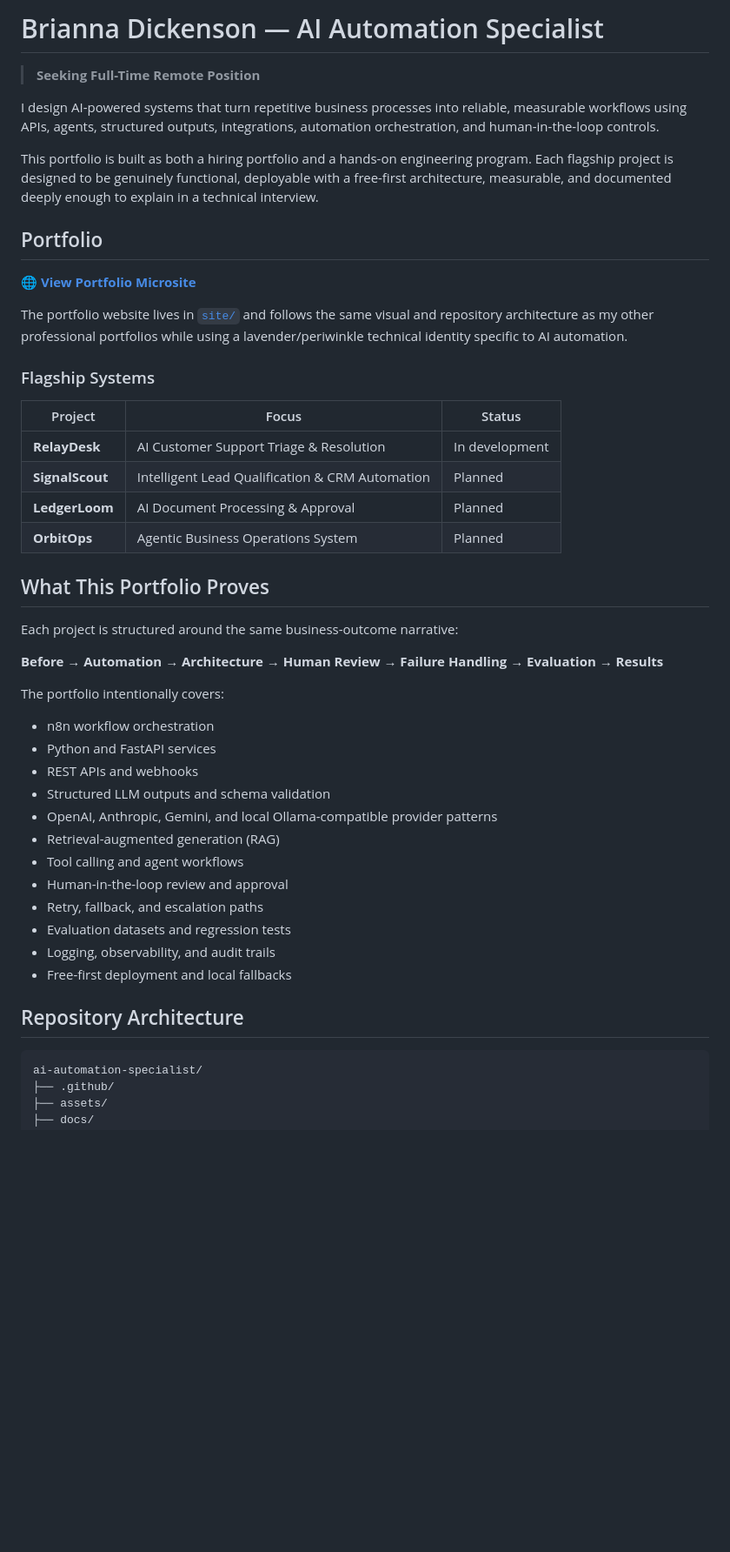
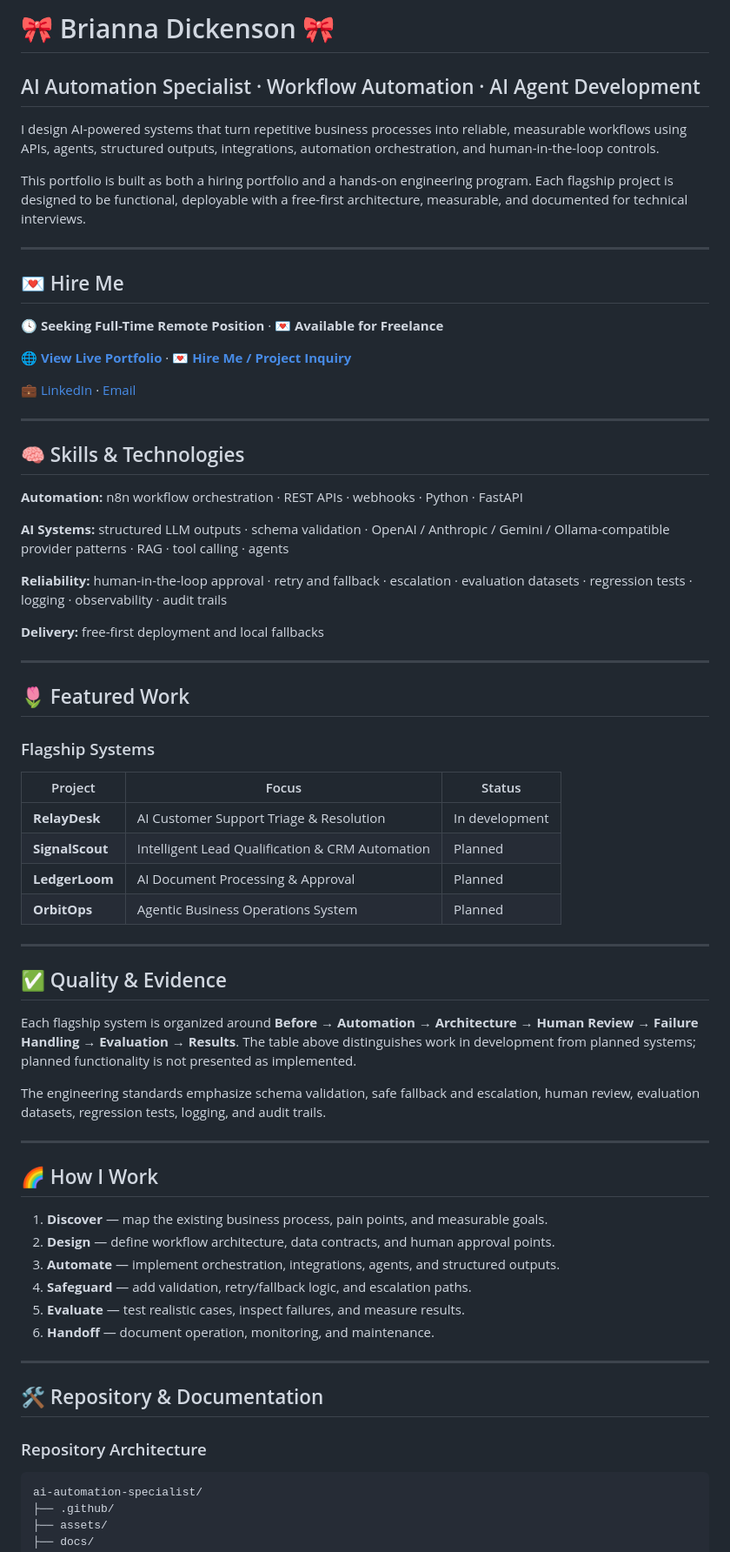
Before and after one commit to breyhanaariel/ai-automation-specialist, a Markdown page: README.md, the part around one of its changes. Shown at 87% size. Drawn GitHub-style; blank space fills up the shorter version.

Commit message:
Standardize root README layout, hiring links, and Portfolio Family

````diff
--- a/README.md
+++ b/README.md
@@ -1,16 +1,38 @@
-# Brianna Dickenson — AI Automation Specialist
+# 🎀 Brianna Dickenson 🎀
 
-> **Seeking Full-Time Remote Position**
+## AI Automation Specialist · Workflow Automation · AI Agent Development
 
 I design AI-powered systems that turn repetitive business processes into reliable, measurable workflows using APIs, agents, structured outputs, integrations, automation orchestration, and human-in-the-loop controls.
 
-This portfolio is built as both a hiring portfolio and a hands-on engineering program. Each flagship project is designed to be genuinely functional, deployable with a free-first architecture, measurable, and documented deeply enough to explain in a technical interview.
+This portfolio is built as both a hiring portfolio and a hands-on engineering program. Each flagship project is designed to be functional, deployable with a free-first architecture, measurable, and documented for technical interviews.
 
-## Portfolio
+---
 
-🌐 **[View Portfolio Microsite](https://breyhanaariel.github.io/ai-automation-specialist/)**
+## 💌 Hire Me
 
-The portfolio website lives in [`site/`](./site/) and follows the same visual and repository architecture as my other professional portfolios while using a lavender/periwinkle technical identity specific to AI automation.
+🕓 **Seeking Full-Time Remote Position** · 💌 **Available for Freelance**
+
+🌐 **[View Live Portfolio](https://breyhanaariel.github.io/ai-automation-specialist/)** · 💌 **[Hire Me / Project Inquiry](https://breyhanaariel.github.io/ai-automation-specialist/#contact)**
+
+💼 [LinkedIn](https://www.linkedin.com/in/brianna-dickenson-9555515b) · [Email](mailto:breyhanadickenson@gmail.com?subject=AI%20Automation%20Specialist%20Inquiry)
+
+---
+
+## 🧠 Skills & Technologies
+
+**Automation:** n8n workflow orchestration · REST APIs · webhooks · Python · FastAPI
+
+**AI Systems:** structured LLM outputs · schema validation · OpenAI / Anthropic / Gemini / Ollama-compatible provider patterns · RAG · tool calling · agents
+
+**Reliability:** human-in-the-loop approval · retry and fallback · escalation · evaluation datasets · regression tests · logging · observability · audit trails
+
+**Delivery:** free-first deployment and local fallbacks
+
+---
+
+## 🌷 Featured Work
+
+
 
 ### Flagship Systems
 
@@ -21,28 +43,30 @@ The portfolio website lives in [`site/`](./site/) and follows the same visual an
 | **LedgerLoom** | AI Document Processing & Approval | Planned |
 | **OrbitOps** | Agentic Business Operations System | Planned |
 
-## What This Portfolio Proves
+---
 
-Each project is structured around the same business-outcome narrative:
+## ✅ Quality & Evidence
 
-**Before → Automation → Architecture → Human Review → Failure Handling → Evaluation → Results**
+Each flagship system is organized around **Before → Automation → Architecture → Human Review → Failure Handling → Evaluation → Results**. The table above distinguishes work in development from planned systems; planned functionality is not presented as implemented.
 
-The portfolio intentionally covers:
+The engineering standards emphasize schema validation, safe fallback and escalation, human review, evaluation datasets, regression tests, logging, and audit trails.
 
-- n8n workflow orchestration
-- Python and FastAPI services
-- REST APIs and webhooks
-- Structured LLM outputs and schema validation
-- OpenAI, Anthropic, Gemini, and local Ollama-compatible provider patterns
-- Retrieval-augmented generation (RAG)
-- Tool calling and agent workflows
-- Human-in-the-loop review and approval
-- Retry, fallback, and escalation paths
-- Evaluation datasets and regression tests
-- Logging, observability, and audit trails
-- Free-first deployment and local fallbacks
+---
 
-## Repository Architecture
+## 🌈 How I Work
+
+1. **Discover** — map the existing business process, pain points, and measurable goals.
+2. **Design** — define workflow architecture, data contracts, and human approval points.
+3. **Automate** — implement orchestration, integrations, agents, and structured outputs.
+4. **Safeguard** — add validation, retry/fallback logic, and escalation paths.
+5. **Evaluate** — test realistic cases, inspect failures, and measure results.
+6. **Handoff** — document operation, monitoring, and maintenance.
+
+---
+
+## 🛠 Repository & Documentation
+
+### Repository Architecture
 
 ```text
 ai-automation-specialist/
````
Also changed, not shown: other parts of README.md (+12 -8 lines).
